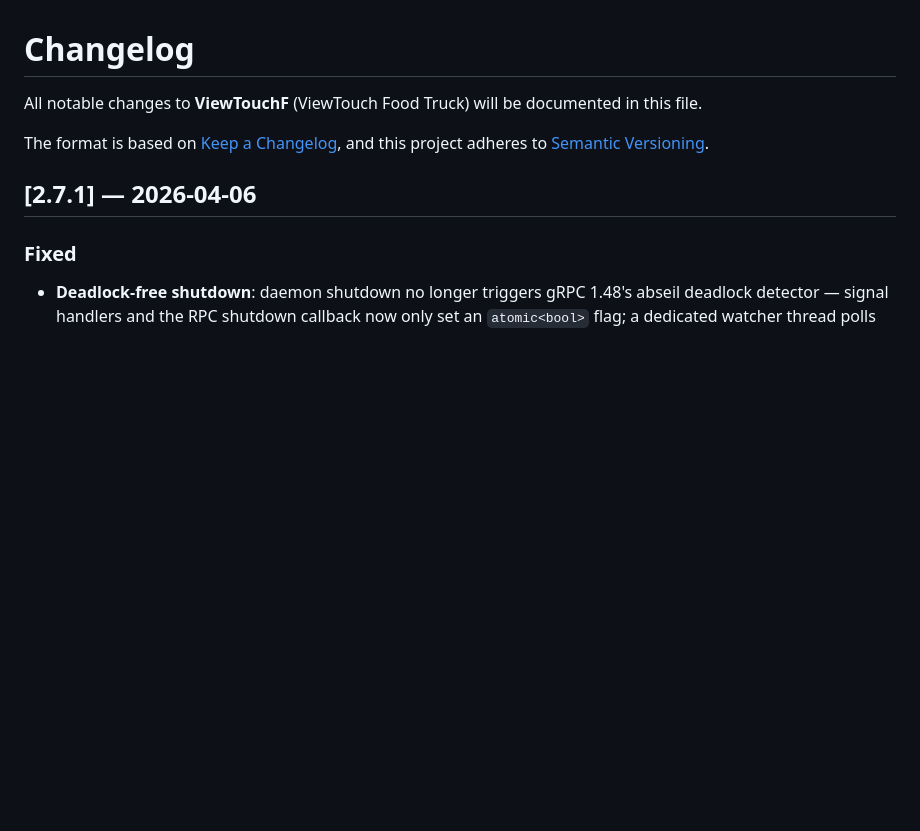
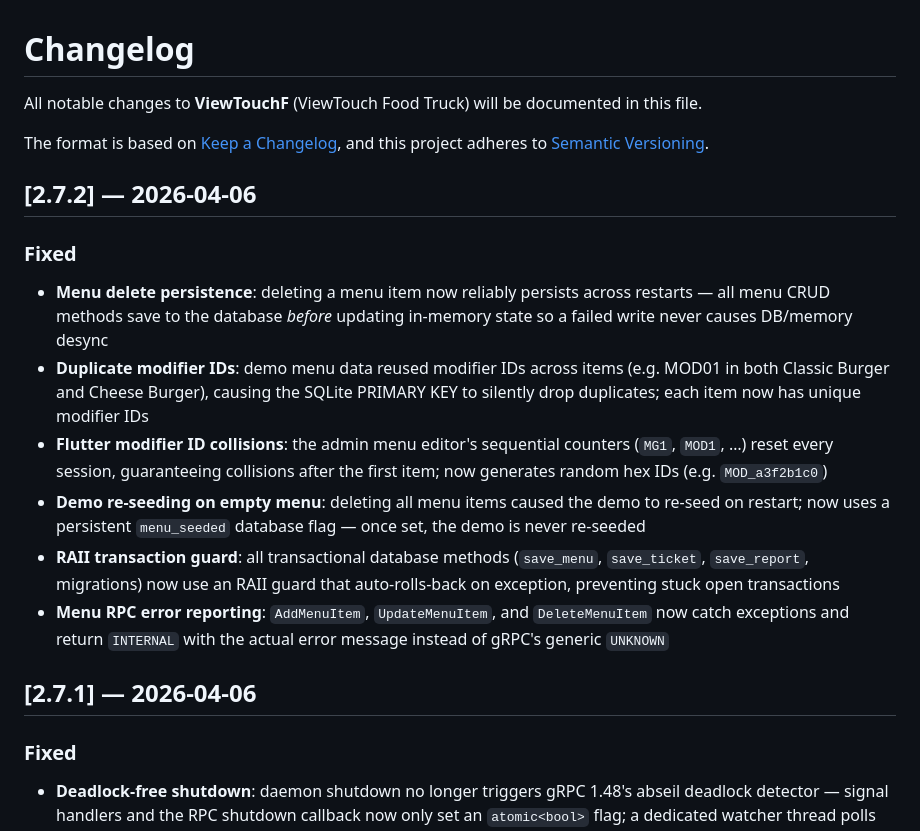
Before and after one commit to No0ne558/ViewTouchF, a Markdown page: CHANGELOG.md, the part around the change. Drawn GitHub-style; blank space fills up the shorter version.

Commit message:
docs: add v2.7.2 changelog — menu persistence fixes

```diff
--- a/CHANGELOG.md
+++ b/CHANGELOG.md
@@ -4,6 +4,16 @@ All notable changes to **ViewTouchF** (ViewTouch Food Truck) will be documented
 
 The format is based on [Keep a Changelog](https://keepachangelog.com/en/1.1.0/),
 and this project adheres to [Semantic Versioning](https://semver.org/spec/v2.0.0.html).
+
+## [2.7.2] — 2026-04-06
+
+### Fixed
+- **Menu delete persistence**: deleting a menu item now reliably persists across restarts — all menu CRUD methods save to the database *before* updating in-memory state so a failed write never causes DB/memory desync
+- **Duplicate modifier IDs**: demo menu data reused modifier IDs across items (e.g. MOD01 in both Classic Burger and Cheese Burger), causing the SQLite PRIMARY KEY to silently drop duplicates; each item now has unique modifier IDs
+- **Flutter modifier ID collisions**: the admin menu editor's sequential counters (`MG1`, `MOD1`, …) reset every session, guaranteeing collisions after the first item; now generates random hex IDs (e.g. `MOD_a3f2b1c0`)
+- **Demo re-seeding on empty menu**: deleting all menu items caused the demo to re-seed on restart; now uses a persistent `menu_seeded` database flag — once set, the demo is never re-seeded
+- **RAII transaction guard**: all transactional database methods (`save_menu`, `save_ticket`, `save_report`, migrations) now use an RAII guard that auto-rolls-back on exception, preventing stuck open transactions
+- **Menu RPC error reporting**: `AddMenuItem`, `UpdateMenuItem`, and `DeleteMenuItem` now catch exceptions and return `INTERNAL` with the actual error message instead of gRPC's generic `UNKNOWN`
 
 ## [2.7.1] — 2026-04-06
 
```
